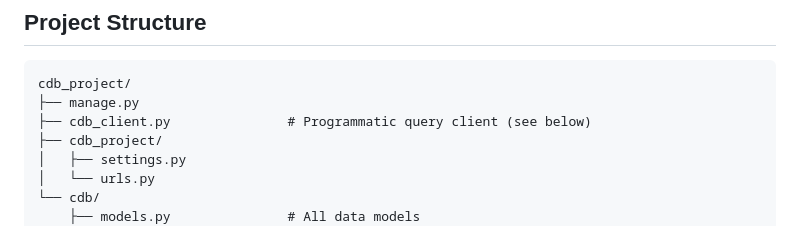
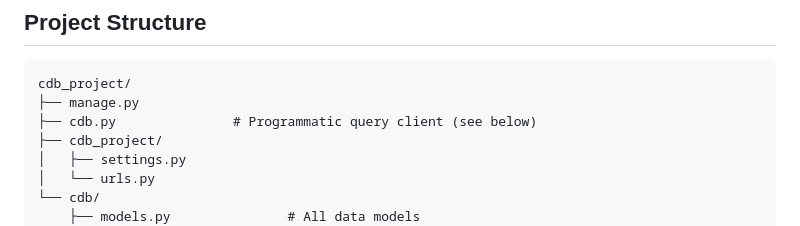
Before and after one commit to buddhasystem/epiCDB, a Markdown page: README.md, the part around the change. Drawn GitHub-style.

Commit message:
Rename cdb_client.py to cdb.py in README

````diff
--- a/README.md
+++ b/README.md
@@ -53,7 +53,7 @@ lifecycle events across all domains.
 ```
 cdb_project/
 ├── manage.py
-├── cdb_client.py               # Programmatic query client (see below)
+├── cdb.py               # Programmatic query client (see below)
 ├── cdb_project/
 │   ├── settings.py
 │   └── urls.py
````
